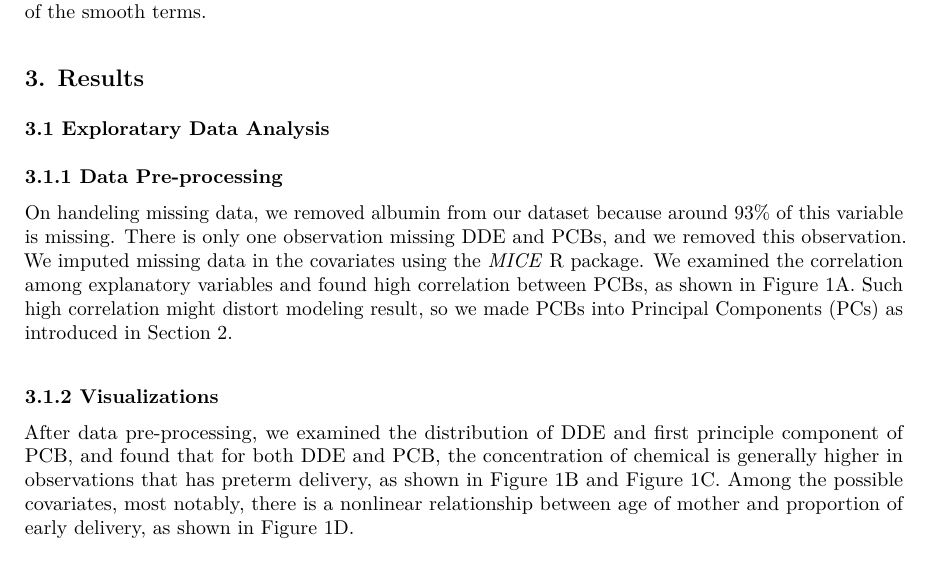
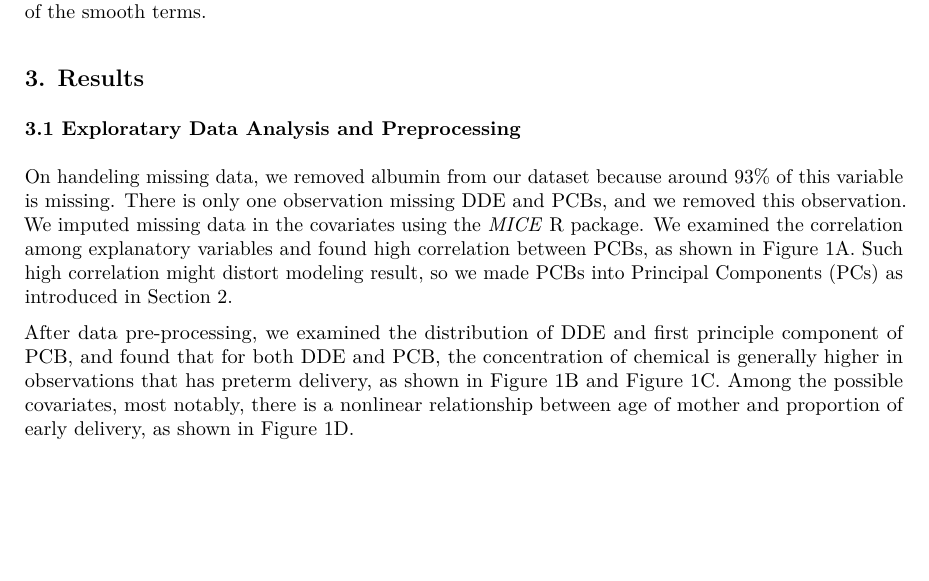
Before and after one commit to STA-723/case-study-1-team-1, an R Markdown document (report/report.Rmd): part of page 2 of 9, cut so that both start at the same text, the shorter picture padded with empty space. The pictures show the output file report/report.pdf that the author committed with the source.

Commit message:
modified EDA section

```diff
--- a/report/report.Rmd
+++ b/report/report.Rmd
@@ -34,13 +34,9 @@ However, frequentist approach may overestimate uncertainty and produce a non-sig
 
 ## 3. Results
 
-### 3.1 Exploratary Data Analysis
-
-#### 3.1.1 Data Pre-processing
+### 3.1 Exploratary Data Analysis and Preprocessing
 
 On handeling missing data, we removed albumin from our dataset because around 93% of this variable is missing. There is only one observation missing DDE and PCBs, and we removed this observation. We imputed missing data in the covariates using the *MICE* R package. We examined the correlation among explanatory variables and found high correlation between PCBs, as shown in Figure 1A. Such high correlation might distort modeling result, so we made PCBs into Principal Components (PCs) as introduced in Section 2.
-
-#### 3.1.2 Visualizations
 
 After data pre-processing, we examined the distribution of DDE and first principle component of PCB, and found that for both DDE and PCB, the concentration of chemical is generally higher in observations that has preterm delivery, as shown in Figure 1B and Figure 1C. Among the possible covariates, most notably, there is a nonlinear relationship between age of mother and proportion of early delivery, as shown in Figure 1D.
 
```
Also changed, not shown: report/report.pdf.
